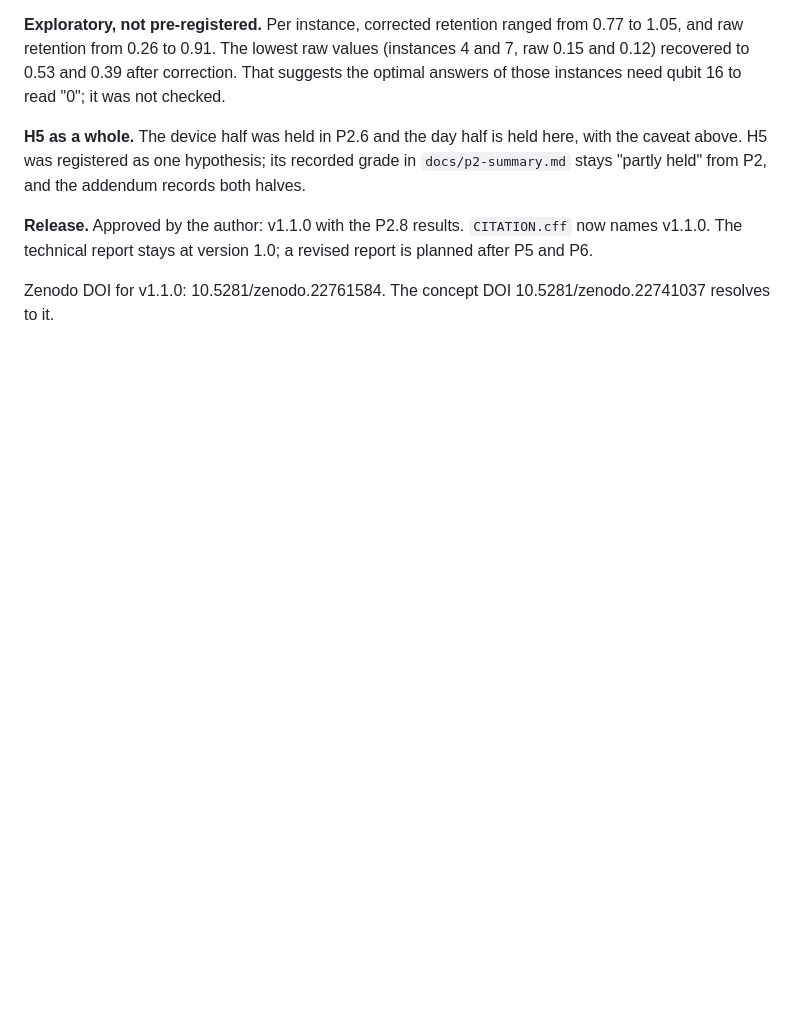
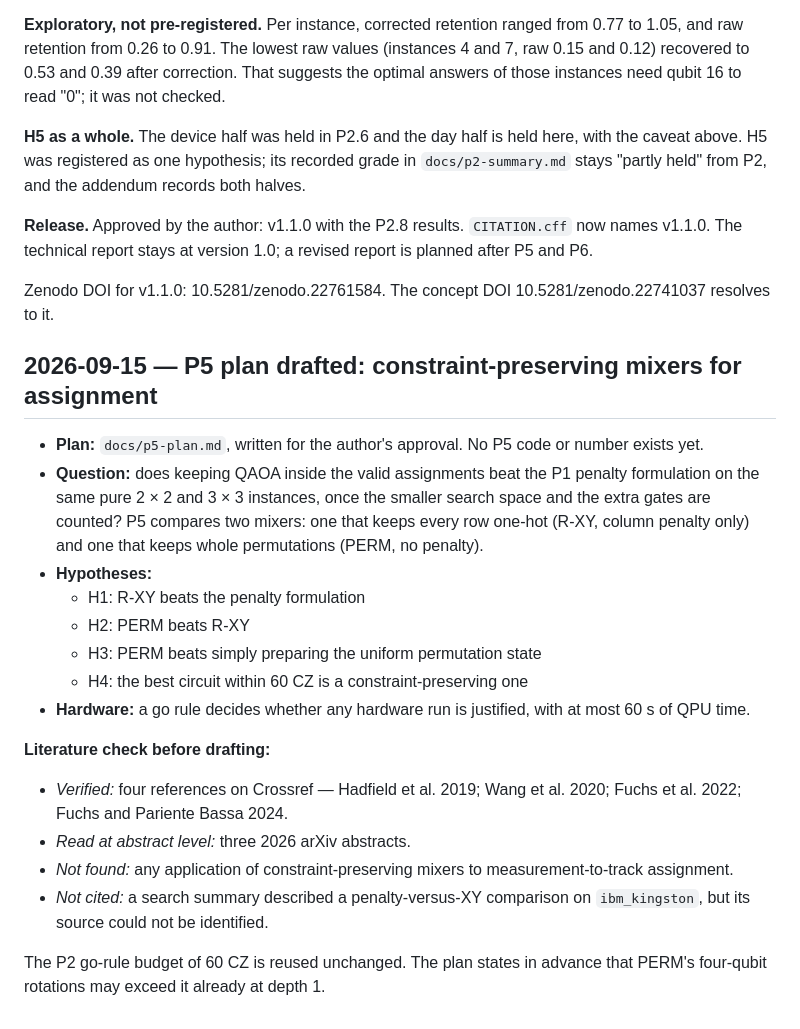
Before and after one commit to kbksqa/quantum-lab, a Markdown page: docs/research-log.md, the part around the change. GitHub-like rendering; blank space fills up the shorter version.

```diff
--- a/docs/research-log.md
+++ b/docs/research-log.md
@@ -1678,3 +1678,27 @@ one hypothesis; its recorded grade in `docs/p2-summary.md` stays "partly held" f
 at version 1.0; a revised report is planned after P5 and P6.
 
 Zenodo DOI for v1.1.0: 10.5281/zenodo.22761584. The concept DOI 10.5281/zenodo.22741037 resolves to it.
+
+## 2026-09-15 — P5 plan drafted: constraint-preserving mixers for assignment
+
+- **Plan:** `docs/p5-plan.md`, written for the author's approval. No P5 code or number exists yet.
+- **Question:** does keeping QAOA inside the valid assignments beat the P1 penalty formulation on the same pure 2 × 2 and 3 × 3
+  instances, once the smaller search space and the extra gates are counted? P5 compares two mixers: one that keeps every row
+  one-hot (R-XY, column penalty only) and one that keeps whole permutations (PERM, no penalty).
+- **Hypotheses:**
+  - H1: R-XY beats the penalty formulation
+  - H2: PERM beats R-XY
+  - H3: PERM beats simply preparing the uniform permutation state
+  - H4: the best circuit within 60 CZ is a constraint-preserving one
+- **Hardware:** a go rule decides whether any hardware run is justified, with at most 60 s of QPU time.
+
+**Literature check before drafting:**
+- *Verified:* four references on Crossref — Hadfield et al. 2019; Wang et al. 2020; Fuchs et al. 2022; Fuchs and
+  Pariente Bassa 2024.
+- *Read at abstract level:* three 2026 arXiv abstracts.
+- *Not found:* any application of constraint-preserving mixers to measurement-to-track assignment.
+- *Not cited:* a search summary described a penalty-versus-XY comparison on `ibm_kingston`, but its source could not be
+  identified.
+
+The P2 go-rule budget of 60 CZ is reused unchanged. The plan states in advance that PERM's four-qubit rotations may exceed it
+already at depth 1.
```
Also changed, not shown: docs/p5-plan.md (added, +157 -0 lines).
